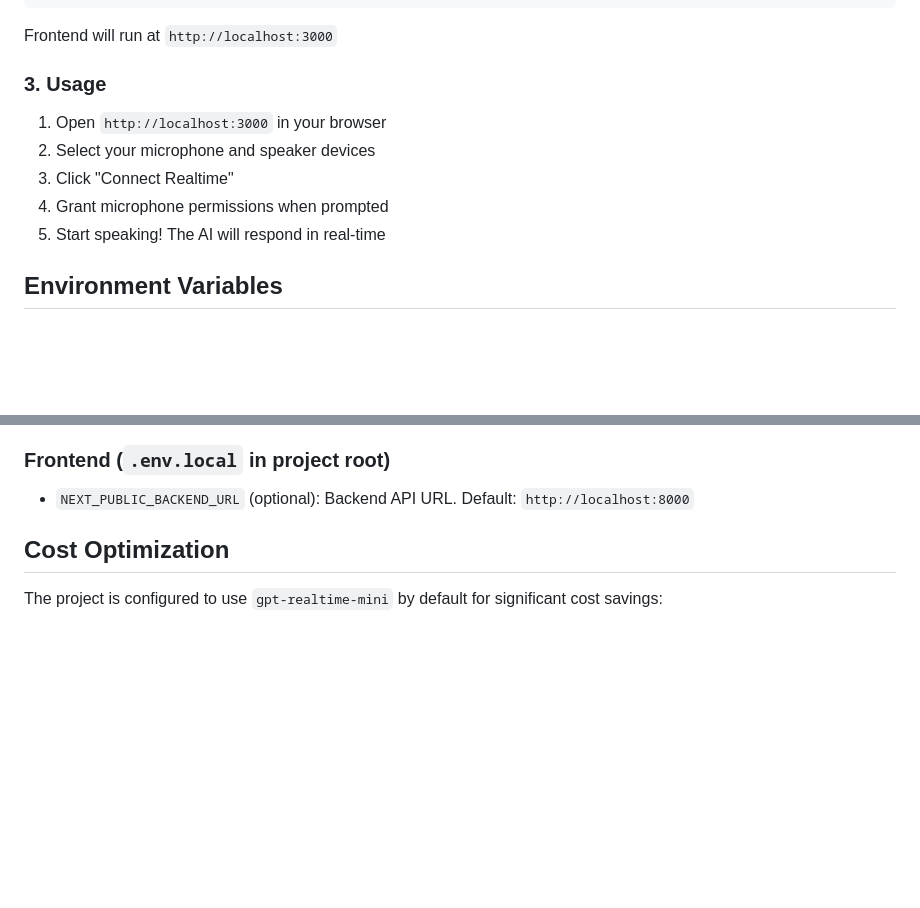
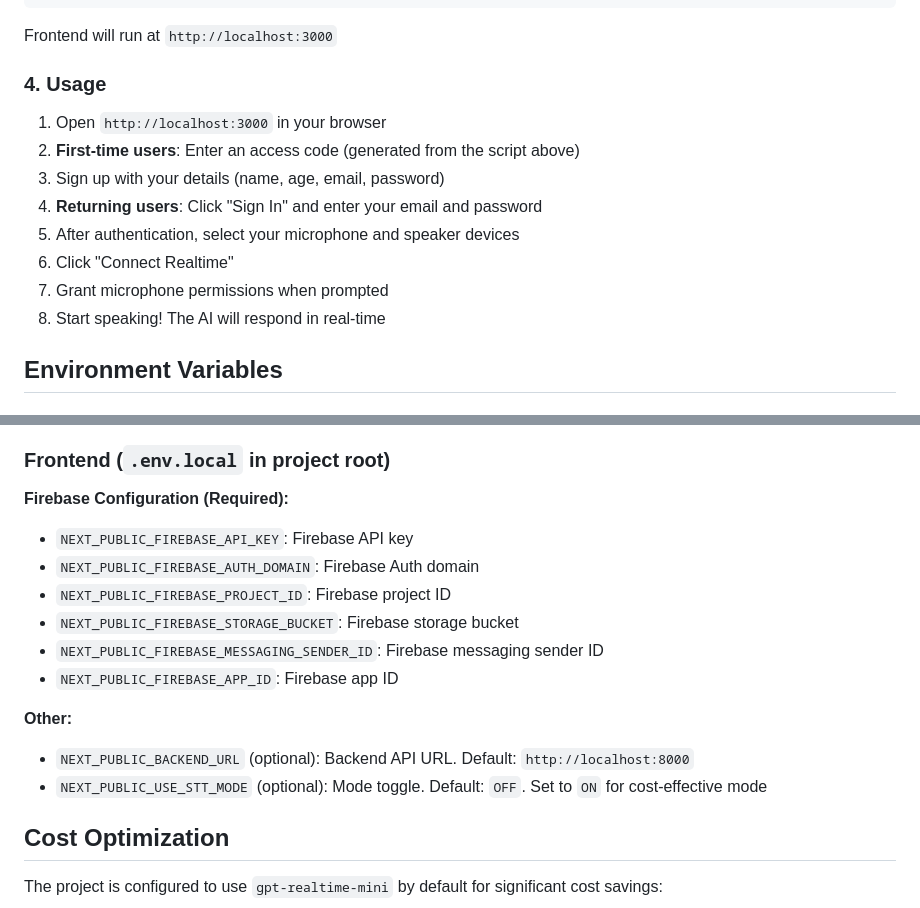
Before and after one commit to savoraTheGlobalApp/voice_ai_buddy, a Markdown page: README.md, 2 parts joined by grey strips. Drawn GitHub-style; blank space fills up the shorter version.

Commit message:
Update readme with firebase authentication related changes

```diff
--- a/README.md
+++ b/README.md
@@ -86,13 +86,16 @@ npm run dev
 
 Frontend will run at `http://localhost:3000`
 
-### 3. Usage
+### 4. Usage
 
 1. Open `http://localhost:3000` in your browser
-2. Select your microphone and speaker devices
-3. Click "Connect Realtime"
-4. Grant microphone permissions when prompted
-5. Start speaking! The AI will respond in real-time
+2. **First-time users**: Enter an access code (generated from the script above)
+3. Sign up with your details (name, age, email, password)
+4. **Returning users**: Click "Sign In" and enter your email and password
+5. After authentication, select your microphone and speaker devices
+6. Click "Connect Realtime"
+7. Grant microphone permissions when prompted
+8. Start speaking! The AI will respond in real-time
 
 ## Environment Variables
 
@@ -107,7 +110,17 @@ Frontend will run at `http://localhost:3000`
 
 ### Frontend (`.env.local` in project root)
 
+**Firebase Configuration (Required):**
+- `NEXT_PUBLIC_FIREBASE_API_KEY`: Firebase API key
+- `NEXT_PUBLIC_FIREBASE_AUTH_DOMAIN`: Firebase Auth domain
+- `NEXT_PUBLIC_FIREBASE_PROJECT_ID`: Firebase project ID
+- `NEXT_PUBLIC_FIREBASE_STORAGE_BUCKET`: Firebase storage bucket
+- `NEXT_PUBLIC_FIREBASE_MESSAGING_SENDER_ID`: Firebase messaging sender ID
+- `NEXT_PUBLIC_FIREBASE_APP_ID`: Firebase app ID
+
+**Other:**
 - `NEXT_PUBLIC_BACKEND_URL` (optional): Backend API URL. Default: `http://localhost:8000`
+- `NEXT_PUBLIC_USE_STT_MODE` (optional): Mode toggle. Default: `OFF`. Set to `ON` for cost-effective mode
 
 ## Cost Optimization
 
```
